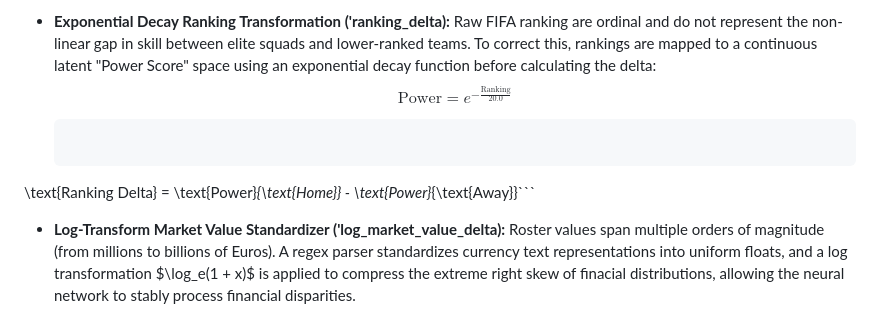
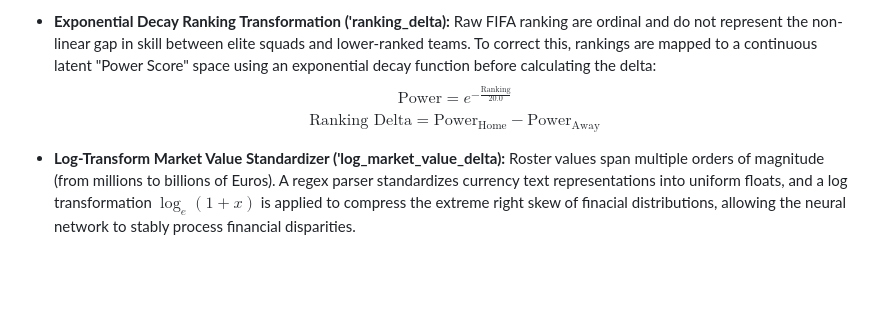
Before and after one commit to Sheesh7/Live_World_Cup_Preds, a Markdown page: README.md, the part around the change. Drawn GitHub-style; blank space fills up the shorter version.

Commit message:
Fix math formatting for Ranking Delta equation
Updated the formatting of the Ranking Delta equation in the README.

````diff
--- a/README.md
+++ b/README.md
@@ -48,8 +48,7 @@ Instead of feeding raw, high-variance metrics directly to the model, the data pi
 
 * **Exponential Decay Ranking Transformation ('ranking_delta):** Raw FIFA ranking are ordinal and do not represent the non-linear gap in skill between elite squads and lower-ranked teams. To correct this, rankings are mapped to a continuous latent "Power Score" space using an exponential decay function before calculating the delta:
     $$\text{Power} = e^{-\frac{\text{Ranking}}{20.0}}$$
-  ```math
-\text{Ranking Delta} = \text{Power}_{\text{Home}} - \text{Power}_{\text{Away}}```
+  $$\text{Ranking Delta} = \text{Power}_{\text{Home}} - \text{Power}_{\text{Away}}$$
 
 * **Log-Transform Market Value Standardizer ('log_market_value_delta):** Roster values span multiple orders of magnitude (from millions to billions of Euros). A regex parser standardizes currency text representations into uniform floats, and a log transformation $\log_e(1 + x)$ is applied to compress the extreme right skew of finacial distributions, allowing the neural network to stably process financial disparities.
 
````
